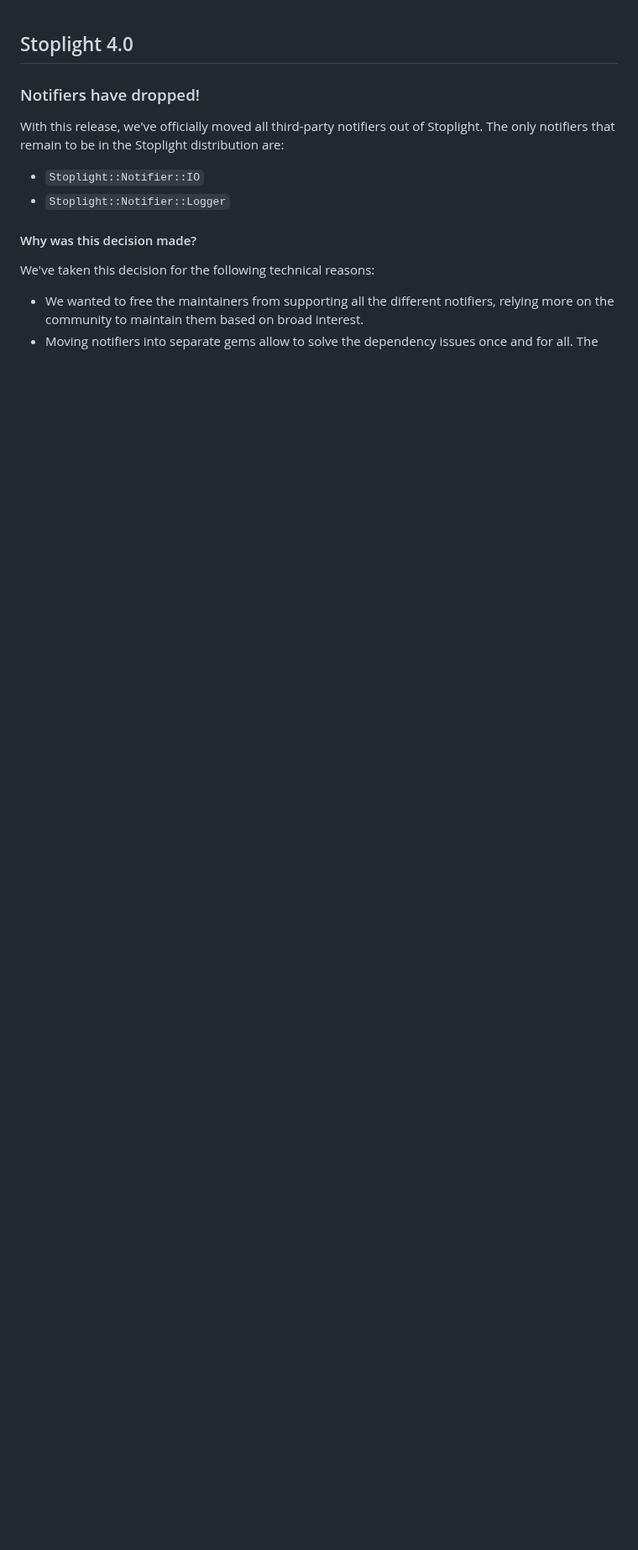
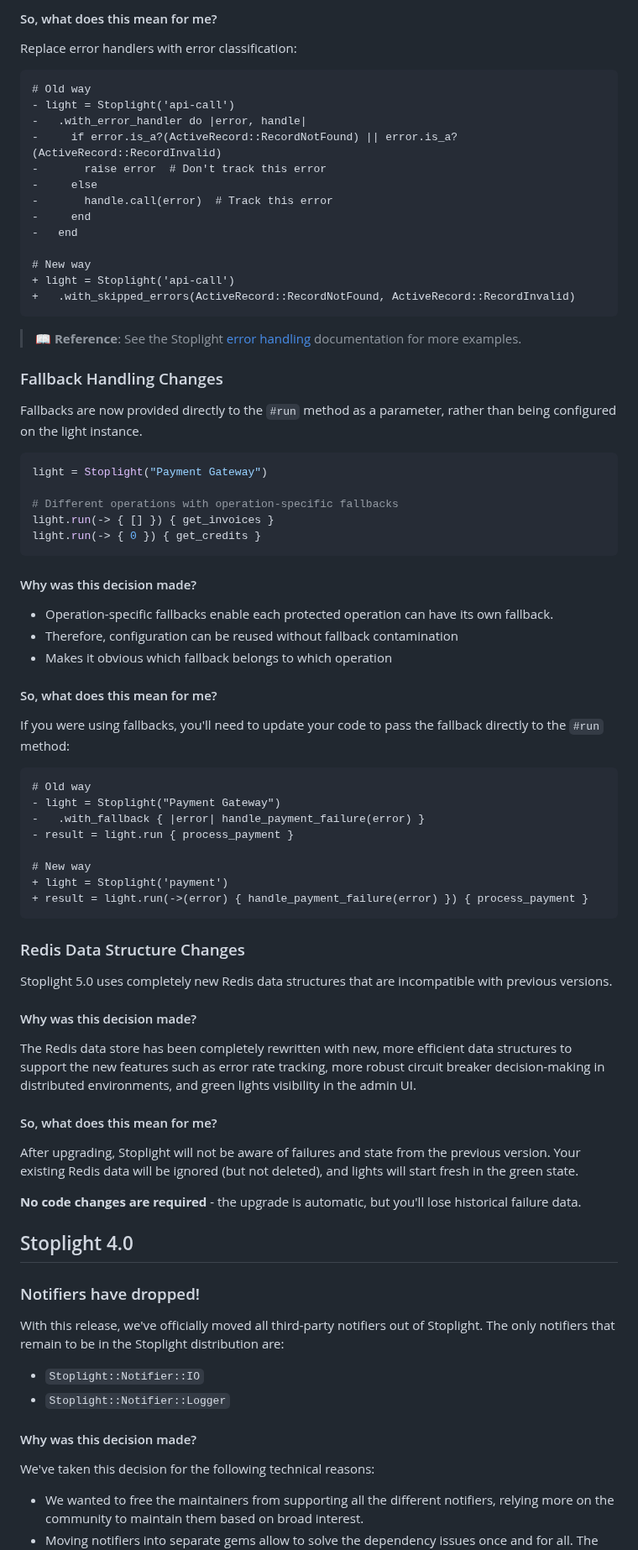
Before and after one commit to bolshakov/stoplight, a Markdown page: UPGRADING.md, the part around one of its changes. Shown at 84% size. Rendered like a GitHub page; blank space fills up the shorter version.

````diff
--- a/UPGRADING.md
+++ b/UPGRADING.md
@@ -1,3 +77,76 @@
+#### So, what does this mean for me?
+
+Replace error handlers with error classification:
+
+```diff
+# Old way
+- light = Stoplight('api-call')
+-   .with_error_handler do |error, handle|
+-     if error.is_a?(ActiveRecord::RecordNotFound) || error.is_a?(ActiveRecord::RecordInvalid)
+-       raise error  # Don't track this error
+-     else
+-       handle.call(error)  # Track this error
+-     end
+-   end
+
+# New way
++ light = Stoplight('api-call')
++   .with_skipped_errors(ActiveRecord::RecordNotFound, ActiveRecord::RecordInvalid)
+```
+
+> 📖 **Reference**: See the Stoplight [error handling] documentation for more examples.
+
+### Fallback Handling Changes
+
+Fallbacks are now provided directly to the `#run` method as a parameter, rather than being configured on the
+light instance.
+
+```ruby
+light = Stoplight("Payment Gateway")
+
+# Different operations with operation-specific fallbacks
+light.run(-> { [] }) { get_invoices }
+light.run(-> { 0 }) { get_credits }
+```
+
+#### Why was this decision made?
+
+* Operation-specific fallbacks enable each protected operation can have its own fallback.
+* Therefore, configuration can be reused without fallback contamination
+* Makes it obvious which fallback belongs to which operation
+
+#### So, what does this mean for me?
+
+If you were using fallbacks, you'll need to update your code to pass the fallback directly to the `#run` method:
+
+```diff
+# Old way
+- light = Stoplight("Payment Gateway")
+-   .with_fallback { |error| handle_payment_failure(error) }
+- result = light.run { process_payment }
+
+# New way
++ light = Stoplight('payment')
++ result = light.run(->(error) { handle_payment_failure(error) }) { process_payment }
+```
+
+### Redis Data Structure Changes
+
+Stoplight 5.0 uses completely new Redis data structures that are incompatible with previous versions.
+
+#### Why was this decision made?
+
+The Redis data store has been completely rewritten with new, more efficient data structures to support the
+new features such as error rate tracking, more robust circuit breaker decision-making in distributed environments,
+and green lights visibility in the admin UI.
+
+#### So, what does this mean for me?
+
+After upgrading, Stoplight will not be aware of failures and state from the previous version. Your existing Redis data
+will be ignored (but not deleted), and lights will start fresh in the green state.
+
+**No code changes are required** - the upgrade is automatic, but you'll lose historical failure data.
+
 ## Stoplight 4.0
 
 ### Notifiers have dropped!
````
Also changed, not shown: other parts of UPGRADING.md (+80 -1 lines).
